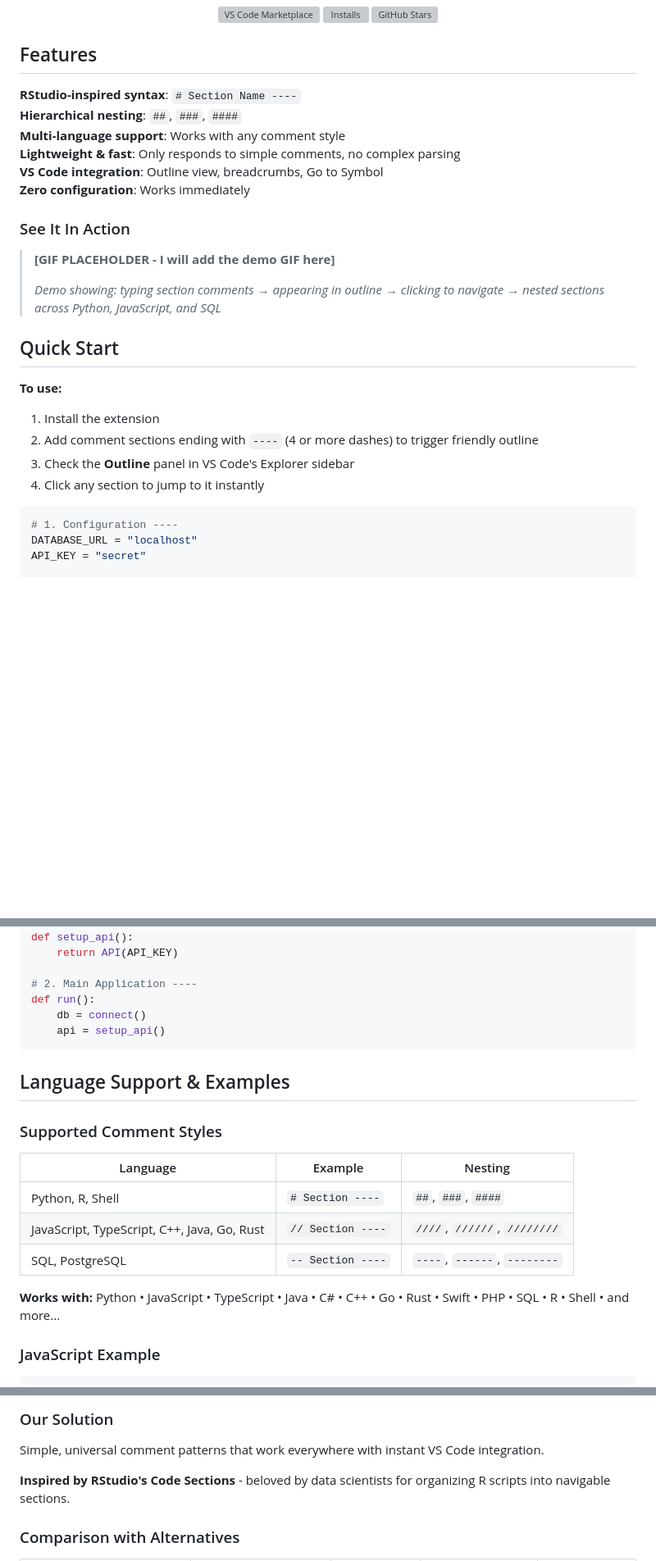
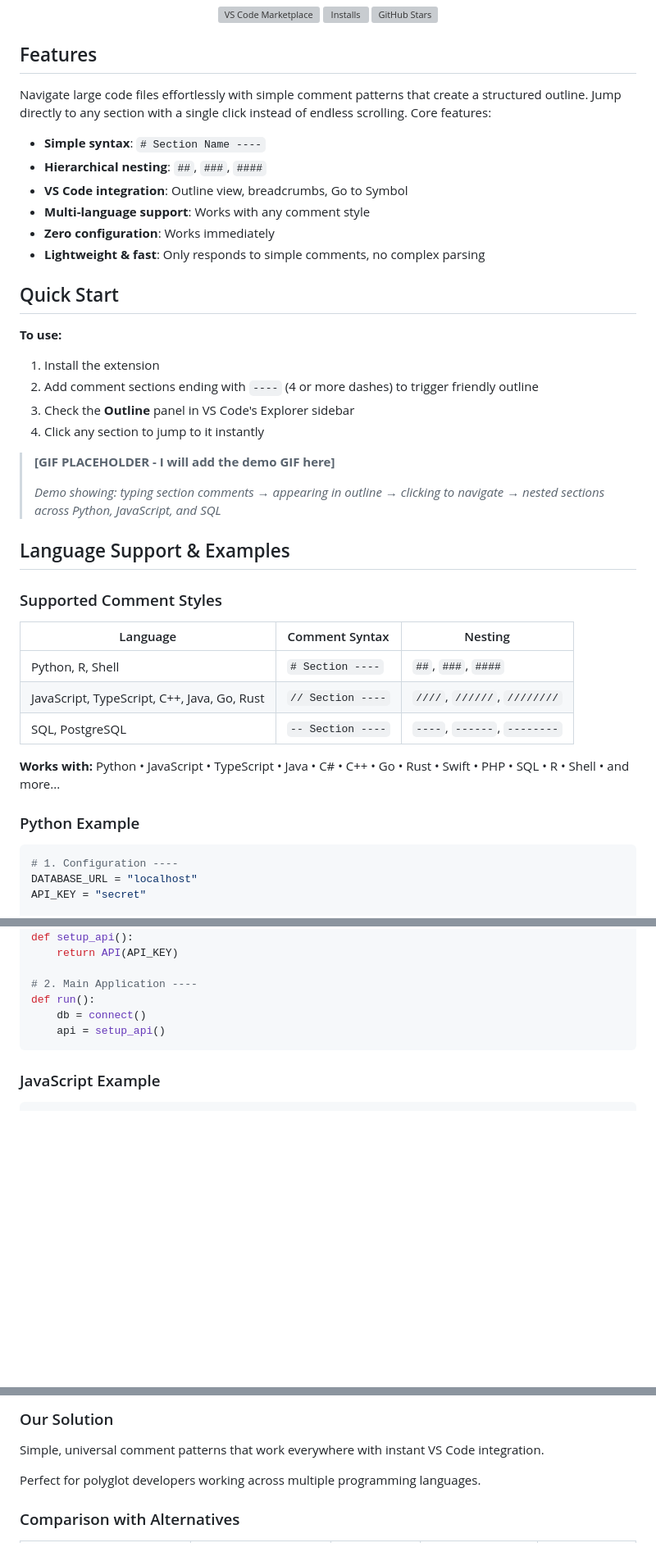
Before and after one commit to ran-codes/code-organizer-vscode, a Markdown page: README.md, 3 parts joined by grey strips. Shown at 82% size. Rendered like a GitHub page; blank space fills up the shorter version; grey boxes are pictures that could not be loaded.

Commit message:
README relase v0.0.1 draft 3 #10

````diff
--- a/README.md
+++ b/README.md
@@ -23,18 +23,15 @@
 
 ## Features
 
-**RStudio-inspired syntax**: `# Section Name ----`
-**Hierarchical nesting**: `##`, `###`, `####`
-**Multi-language support**: Works with any comment style
-**Lightweight & fast**: Only responds to simple comments, no complex parsing
-**VS Code integration**: Outline view, breadcrumbs, Go to Symbol
-**Zero configuration**: Works immediately
+Navigate large code files effortlessly with simple comment patterns that create a structured outline. Jump directly to any section with a single click instead of endless scrolling. Core features:
 
-### See It In Action
 
-> **[GIF PLACEHOLDER - I will add the demo GIF here]**
->
-> *Demo showing: typing section comments → appearing in outline → clicking to navigate → nested sections across Python, JavaScript, and SQL*
+- **Simple syntax**: `# Section Name ----`
+- **Hierarchical nesting**: `##`, `###`, `####`
+- **VS Code integration**: Outline view, breadcrumbs, Go to Symbol
+- **Multi-language support**: Works with any comment style
+- **Zero configuration**: Works immediately
+- **Lightweight & fast**: Only responds to simple comments, no complex parsing
 
 ## Quick Start
 
@@ -43,6 +40,26 @@
 2. Add comment sections ending with `----` (4 or more dashes) to trigger friendly outline
 3. Check the **Outline** panel in VS Code's Explorer sidebar
 4. Click any section to jump to it instantly
+
+
+> **[GIF PLACEHOLDER - I will add the demo GIF here]**
+>
+> *Demo showing: typing section comments → appearing in outline → clicking to navigate → nested sections across Python, JavaScript, and SQL*
+
+
+## Language Support & Examples
+
+### Supported Comment Styles
+
+| Language | Comment Syntax | Nesting |
+|----------|---------|---------|
+| Python, R, Shell | `# Section ----` | `##`, `###`, `####` |
+| JavaScript, TypeScript, C++, Java, Go, Rust | `// Section ----` | `////`, `//////`, `////////` |
+| SQL, PostgreSQL | `-- Section ----` | `----`, `------`, `--------` |
+
+**Works with:** Python • JavaScript • TypeScript • Java • C# • C++ • Go • Rust • Swift • PHP • SQL • R • Shell • and more...
+
+### Python Example
 
 ```python
 # 1. Configuration ----
@@ -66,18 +83,6 @@ def run():
     db = connect()
     api = setup_api()
 ```
-
-## Language Support & Examples
-
-### Supported Comment Styles
-
-| Language | Example | Nesting |
-|----------|---------|---------|
-| Python, R, Shell | `# Section ----` | `##`, `###`, `####` |
-| JavaScript, TypeScript, C++, Java, Go, Rust | `// Section ----` | `////`, `//////`, `////////` |
-| SQL, PostgreSQL | `-- Section ----` | `----`, `------`, `--------` |
-
-**Works with:** Python • JavaScript • TypeScript • Java • C# • C++ • Go • Rust • Swift • PHP • SQL • R • Shell • and more...
 
 ### JavaScript Example
 
@@ -150,7 +155,7 @@ INSERT INTO users VALUES (1, 'John Doe', 'john@example.com');
 ### Our Solution
 Simple, universal comment patterns that work everywhere with instant VS Code integration.
 
-**Inspired by RStudio's Code Sections** - beloved by data scientists for organizing R scripts into navigable sections.
+Perfect for polyglot developers working across multiple programming languages.
 
 ### Comparison with Alternatives
 
````
